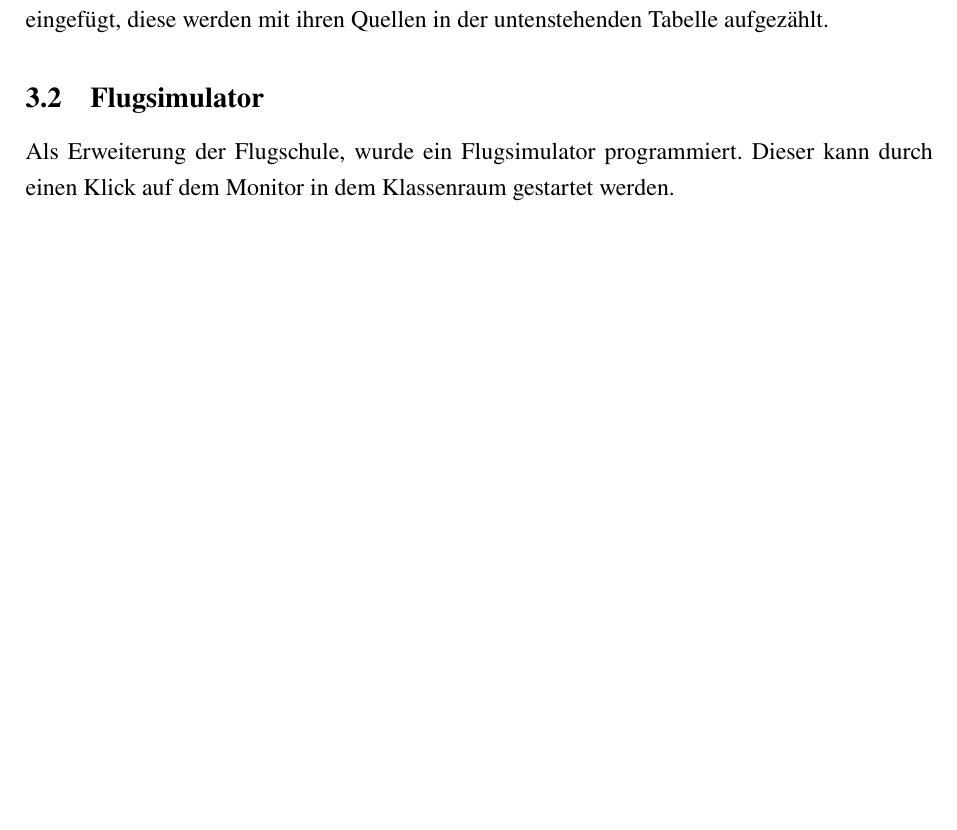
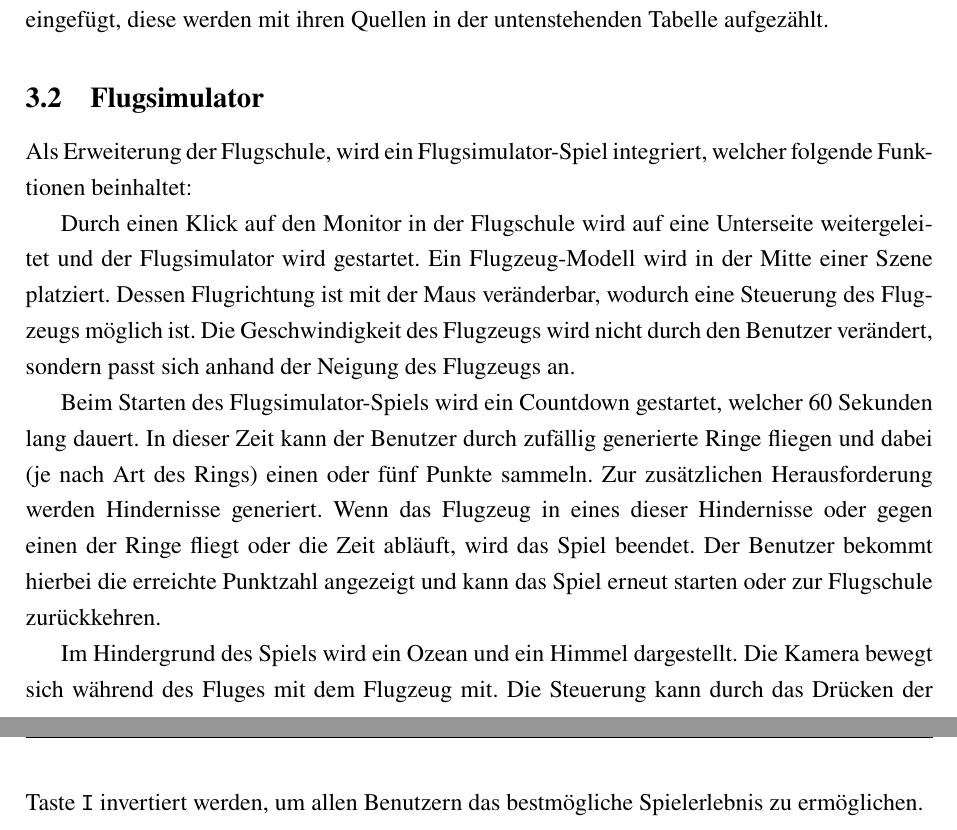
Before and after one commit to johannesbrandenburger/flight-school, a LaTeX document (docs/Latex/main.tex, which reads docs/Latex/chapter/Konzept.tex): part of page 14 of 18 before the commit and two parts of pages 14 and 15 of 19 after it, the two joined at a grey line, cut so that both start at the same text, the shorter picture padded with empty space. Compiled offline with pdfLaTeX.

Commit message:
Konzept Flugsimulator

```diff
--- a/docs/Latex/chapter/Konzept.tex
+++ b/docs/Latex/chapter/Konzept.tex
@@ -67,6 +68,21 @@ Um das Klassenzimmer ansprechender darzustellen werden weitere Elemente aus dem
 %henry
 %//TODO FlugSim
 \subsection{Flugsimulator}
-Als Erweiterung der Flugschule, wurde ein Flugsimulator programmiert.
-Dieser kann durch einen Klick auf dem Monitor in dem Klassenraum gestartet werden.
 %johannes
+
+Als Erweiterung der Flugschule, wird ein Flugsimulator-Spiel integriert, welcher folgende Funktionen beinhaltet:
+
+Durch einen Klick auf den Monitor in der Flugschule wird auf eine Unterseite weitergeleitet und der Flugsimulator wird gestartet.
+Ein Flugzeug-Modell wird in der Mitte einer Szene platziert.
+Dessen Flugrichtung ist mit der Maus veränderbar, wodurch eine Steuerung des Flugzeugs möglich ist.
+Die Geschwindigkeit des Flugzeugs wird nicht durch den Benutzer verändert, sondern passt sich anhand der Neigung des Flugzeugs an.
+
+Beim Starten des Flugsimulator-Spiels wird ein Countdown gestartet, welcher 60 Sekunden lang dauert.
+In dieser Zeit kann der Benutzer durch zufällig generierte Ringe fliegen und dabei (je nach Art des Rings) einen oder fünf Punkte sammeln.
+Zur zusätzlichen Herausforderung werden Hindernisse generiert.
+Wenn das Flugzeug in eines dieser Hindernisse oder gegen einen der Ringe fliegt oder die Zeit abläuft, wird das Spiel beendet.
+Der Benutzer bekommt hierbei die erreichte Punktzahl angezeigt und kann das Spiel erneut starten oder zur Flugschule zurückkehren.
+
+Im Hindergrund des Spiels wird ein Ozean und ein Himmel dargestellt.
+Die Kamera bewegt sich während des Fluges mit dem Flugzeug mit.
+Die Steuerung kann durch das Drücken der Taste \texttt{I} invertiert werden, um allen Benutzern das bestmögliche Spielerlebnis zu ermöglichen.
```
Also changed, not shown: docs/Latex/main.pdf, docs/Latex/chapter/Konzept.tex (1 more changed lines).
